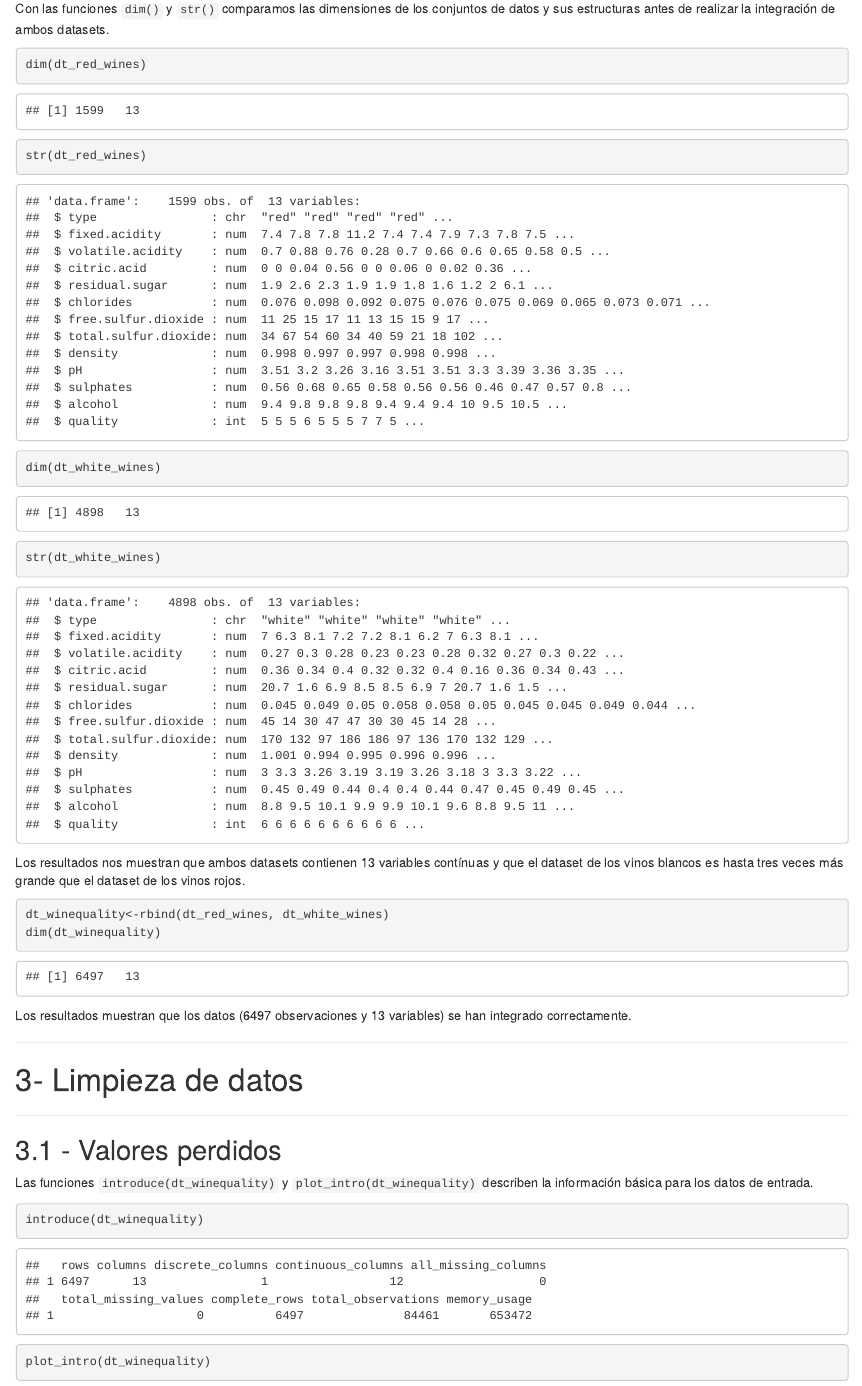
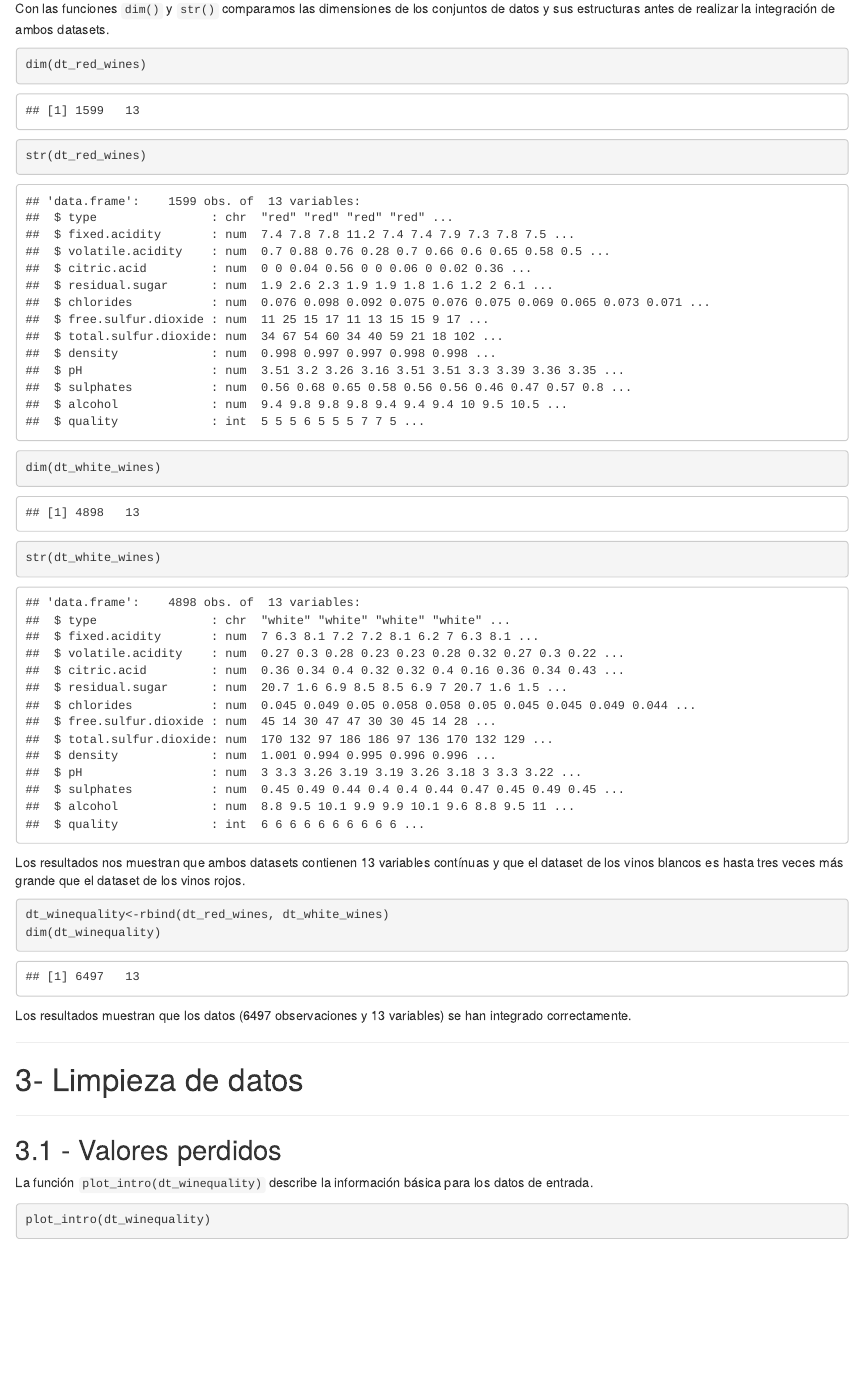
Before and after one commit to dcarretero/UOC-TCVD-Practica_2, an R Markdown document (src/TCVD-Practica2.Rmd): the page in a window 1100 px wide, from 1450 px down. The pictures show the output file src/TCVD-Practica2.html that the author committed with the source, opened offline.

````diff
--- a/src/TCVD-Practica2.Rmd
+++ b/src/TCVD-Practica2.Rmd
@@ -3,17 +3,20 @@
 author: "Tipologia y Ciclo de Vida De Los Datos"
 date: "Diciembre 2021"
 output:
-  word_document:
+  html_document:
+    number_sections: no
     toc: yes
-    toc_depth: '3'
+    toc_depth: 3
+    fontsize: 12pt
   pdf_document:
     number_section: no
     toc: yes
     latex_engine: xelatex
-  html_document:
-    number_sections: no
+    fontsize: 12pt
+  word_document:
     toc: yes
-    toc_depth: 3
+    toc_depth: '3'
+    fontsize: 12pt
 lang: es
 ---
 
@@ -128,10 +131,9 @@
 
 ## 3.1 - Valores perdidos
 
-Las funciones `introduce(dt_winequality)` y `plot_intro(dt_winequality)` describen la información básica para los datos de entrada.
+La función `plot_intro(dt_winequality)` describe la información básica para los datos de entrada.
 
 ```{r}
-introduce(dt_winequality)
 plot_intro(dt_winequality)
 ```
 
````
Also changed, not shown: src/TCVD-Practica2.html.
